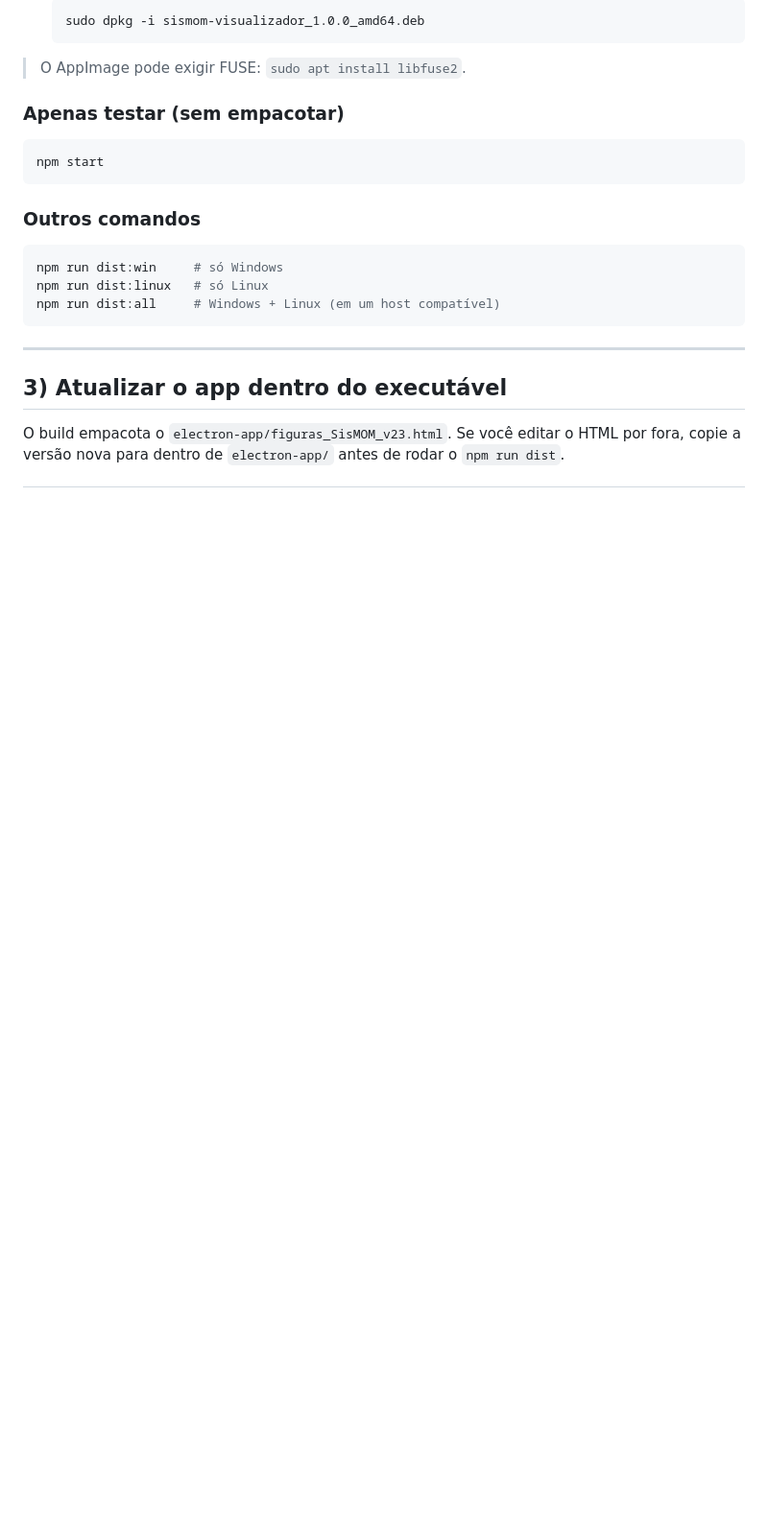
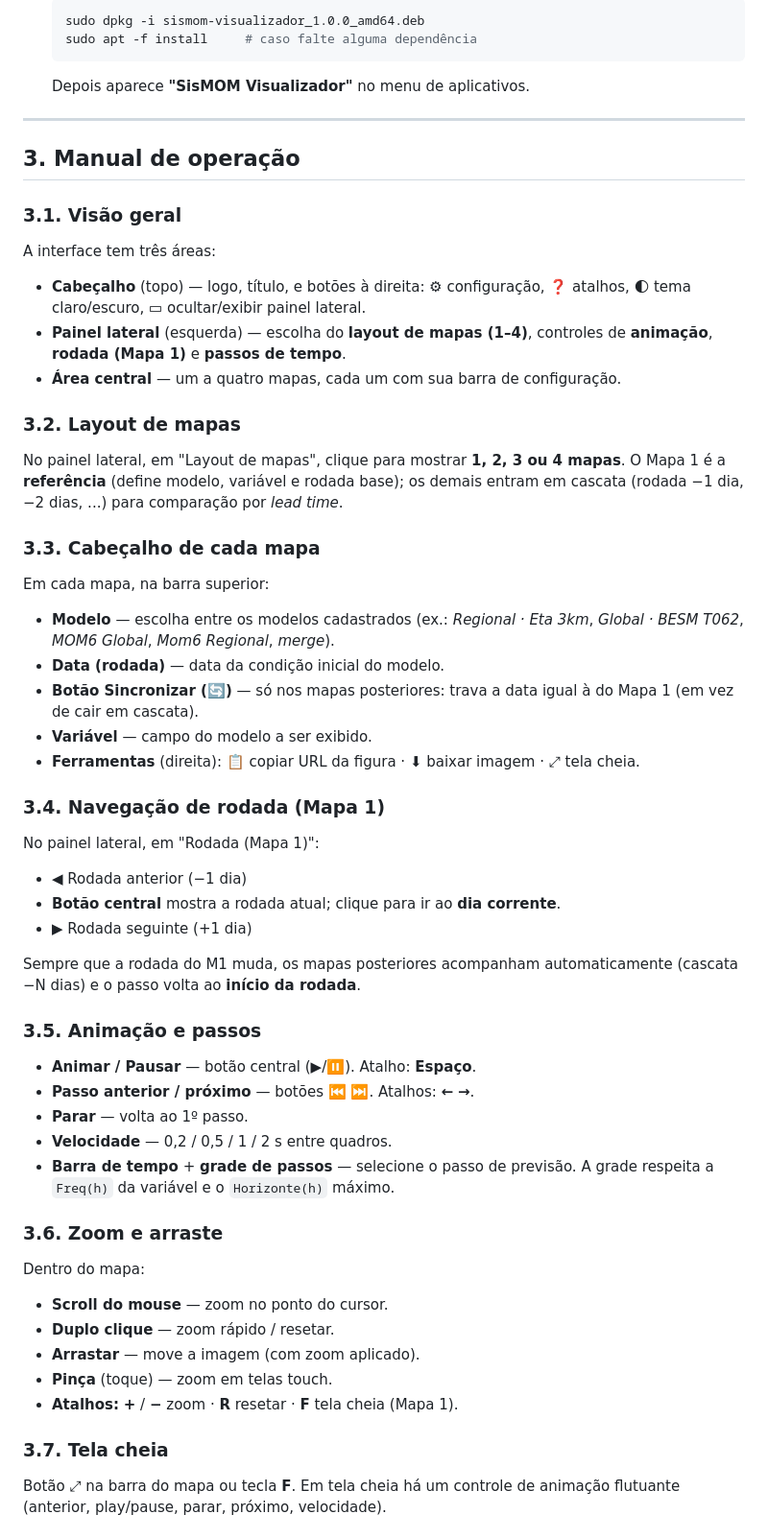
Before and after one commit to JorgeLGomes/SisMOM_Visualizador, a Markdown page: README.md, the part around one of its changes. Shown at 96% size. Rendered like a GitHub page; blank space fills up the shorter version.

````diff
--- a/README.md
+++ b/README.md
@@ -79,25 +83,75 @@ Saída em `electron-app/dist/`:
   ```bash
   sudo dpkg -i sismom-visualizador_1.0.0_amd64.deb
+  sudo apt -f install     # caso falte alguma dependência
   ```
-
-> O AppImage pode exigir FUSE: `sudo apt install libfuse2`.
-
-### Apenas testar (sem empacotar)
-```bash
-npm start
-```
-
-### Outros comandos
-```bash
-npm run dist:win     # só Windows
-npm run dist:linux   # só Linux
-npm run dist:all     # Windows + Linux (em um host compatível)
-```
+  Depois aparece **"SisMOM Visualizador"** no menu de aplicativos.
 
 ---
 
-## 3) Atualizar o app dentro do executável
+## 3. Manual de operação
 
-O build empacota o `electron-app/figuras_SisMOM_v23.html`. Se você editar o
-HTML por fora, copie a versão nova para dentro de `electron-app/` antes de
-rodar o `npm run dist`.
+### 3.1. Visão geral
+
+A interface tem três áreas:
+
+- **Cabeçalho** (topo) — logo, título, e botões à direita: ⚙ configuração,
+  ❓ atalhos, 🌓 tema claro/escuro, ▭ ocultar/exibir painel lateral.
+- **Painel lateral** (esquerda) — escolha do **layout de mapas (1–4)**,
+  controles de **animação**, **rodada (Mapa 1)** e **passos de tempo**.
+- **Área central** — um a quatro mapas, cada um com sua barra de configuração.
+
+### 3.2. Layout de mapas
+
+No painel lateral, em "Layout de mapas", clique para mostrar **1, 2, 3 ou 4
+mapas**. O Mapa 1 é a **referência** (define modelo, variável e rodada base);
+os demais entram em cascata (rodada −1 dia, −2 dias, ...) para comparação por
+*lead time*.
+
+### 3.3. Cabeçalho de cada mapa
+
+Em cada mapa, na barra superior:
+
+- **Modelo** — escolha entre os modelos cadastrados (ex.: *Regional · Eta 3km*,
+  *Global · BESM T062*, *MOM6 Global*, *Mom6 Regional*, *merge*).
+- **Data (rodada)** — data da condição inicial do modelo.
+- **Botão Sincronizar (🔄)** — só nos mapas posteriores: trava a data igual
+  à do Mapa 1 (em vez de cair em cascata).
+- **Variável** — campo do modelo a ser exibido.
+- **Ferramentas** (direita): 📋 copiar URL da figura · ⬇ baixar imagem ·
+  ⤢ tela cheia.
+
+### 3.4. Navegação de rodada (Mapa 1)
+
+No painel lateral, em "Rodada (Mapa 1)":
+
+- **◀** Rodada anterior (−1 dia)
+- **Botão central** mostra a rodada atual; clique para ir ao **dia corrente**.
+- **▶** Rodada seguinte (+1 dia)
+
+Sempre que a rodada do M1 muda, os mapas posteriores acompanham
+automaticamente (cascata −N dias) e o passo volta ao **início da rodada**.
+
+### 3.5. Animação e passos
+
+- **Animar / Pausar** — botão central (▶/⏸). Atalho: **Espaço**.
+- **Passo anterior / próximo** — botões ⏮ ⏭. Atalhos: **←** **→**.
+- **Parar** — volta ao 1º passo.
+- **Velocidade** — 0,2 / 0,5 / 1 / 2 s entre quadros.
+- **Barra de tempo** + **grade de passos** — selecione o passo de previsão.
+  A grade respeita a `Freq(h)` da variável e o `Horizonte(h)` máximo.
+
+### 3.6. Zoom e arraste
+
+Dentro do mapa:
+
+- **Scroll do mouse** — zoom no ponto do cursor.
+- **Duplo clique** — zoom rápido / resetar.
+- **Arrastar** — move a imagem (com zoom aplicado).
+- **Pinça** (toque) — zoom em telas touch.
+- **Atalhos:** **+** / **−** zoom · **R** resetar · **F** tela cheia (Mapa 1).
+
+### 3.7. Tela cheia
+
+Botão ⤢ na barra do mapa ou tecla **F**. Em tela cheia há um controle de
+animação flutuante (anterior, play/pause, parar, próximo, velocidade).
+
````
Also changed, not shown: other parts of README.md (+134 -114 lines).
